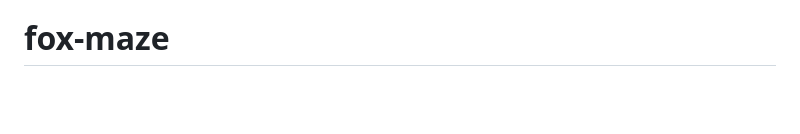
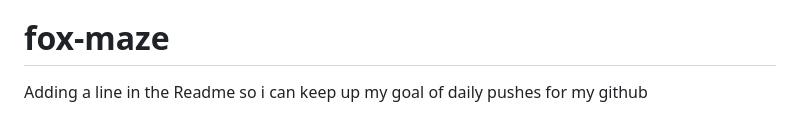
Before and after one commit to AaronBringhurst/fox-maze, a Markdown page: README.md, the part around the change. Drawn GitHub-style; blank space fills up the shorter version.

Commit message:
added to the readme

```diff
--- a/README.md
+++ b/README.md
@@ -62,3 +62,5 @@ Then open the printed local URL. `npm run build` produces a production bundle in
 
 Pushes to `main` automatically build and publish to GitHub Pages via [`.github/workflows/deploy.yml`](.github/workflows/deploy.yml). Enable Pages for the repo once (Settings → Pages → Source: GitHub Actions) and it deploys on every push.
 # fox-maze
+
+Adding a line in the Readme so i can keep up my goal of daily pushes for my github
```
